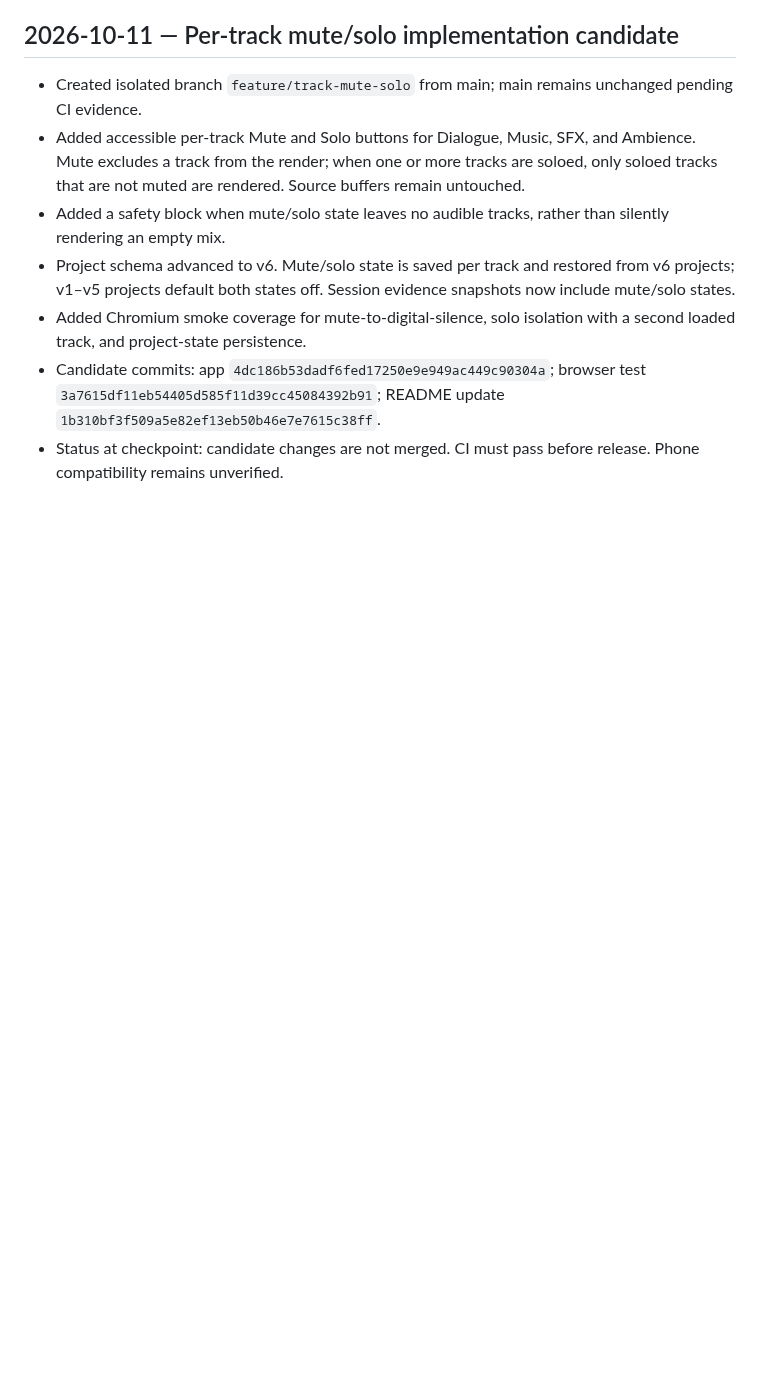
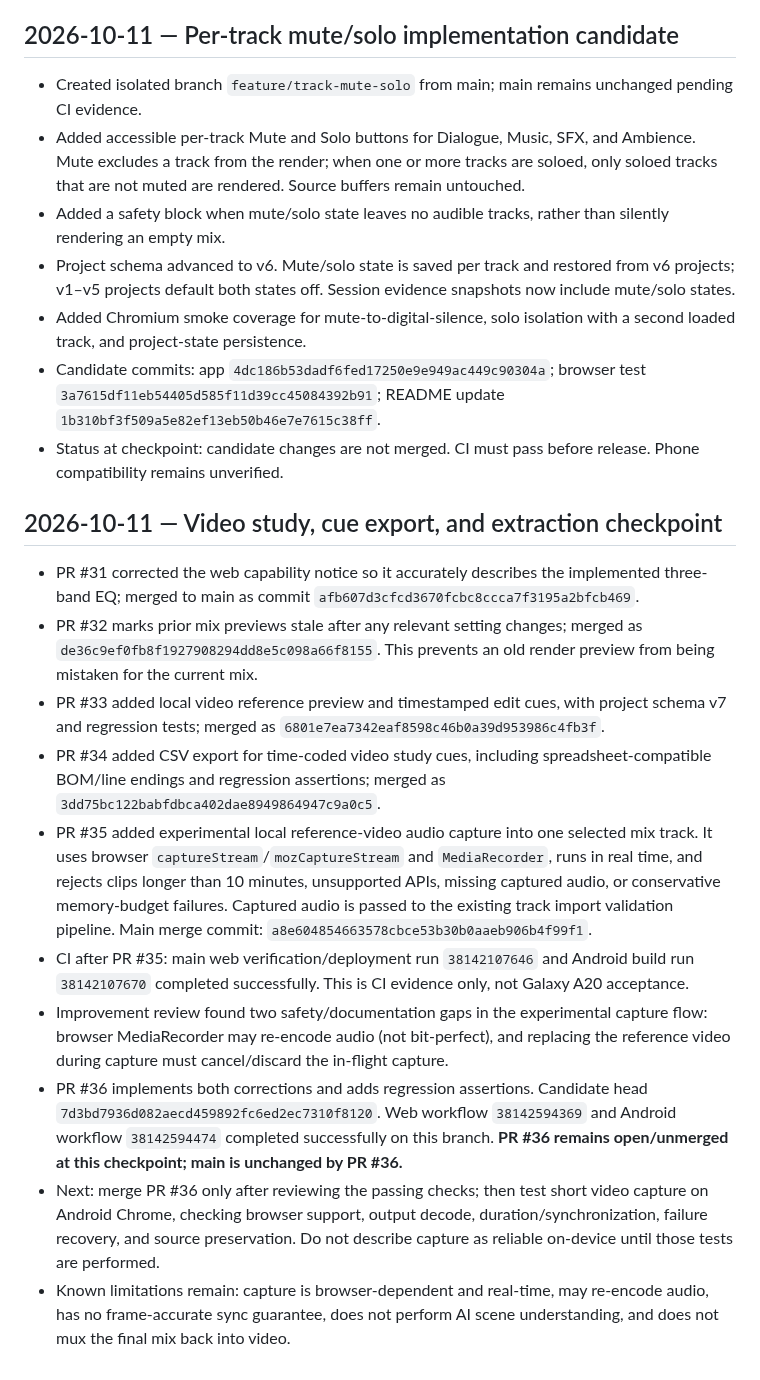
Before and after one commit to JagdishYadav406/Origin-Sound-Department-, a Markdown page: OSD_WEB_PROGRESS.md, the part around the change. GitHub-like rendering; blank space fills up the shorter version.

Commit message:
Record video study and extraction progress checkpoint

```diff
--- a/OSD_WEB_PROGRESS.md
+++ b/OSD_WEB_PROGRESS.md
@@ -105,3 +105,16 @@
 - Added Chromium smoke coverage for mute-to-digital-silence, solo isolation with a second loaded track, and project-state persistence.
 - Candidate commits: app `4dc186b53dadf6fed17250e9e949ac449c90304a`; browser test `3a7615df11eb54405d585f11d39cc45084392b91`; README update `1b310bf3f509a5e82ef13eb50b46e7e7615c38ff`.
 - Status at checkpoint: candidate changes are not merged. CI must pass before release. Phone compatibility remains unverified.
+
+## 2026-10-11 — Video study, cue export, and extraction checkpoint
+
+- PR #31 corrected the web capability notice so it accurately describes the implemented three-band EQ; merged to main as commit `afb607d3cfcd3670fcbc8ccca7f3195a2bfcb469`.
+- PR #32 marks prior mix previews stale after any relevant setting changes; merged as `de36c9ef0fb8f1927908294dd8e5c098a66f8155`. This prevents an old render preview from being mistaken for the current mix.
+- PR #33 added local video reference preview and timestamped edit cues, with project schema v7 and regression tests; merged as `6801e7ea7342eaf8598c46b0a39d953986c4fb3f`.
+- PR #34 added CSV export for time-coded video study cues, including spreadsheet-compatible BOM/line endings and regression assertions; merged as `3dd75bc122babfdbca402dae8949864947c9a0c5`.
+- PR #35 added experimental local reference-video audio capture into one selected mix track. It uses browser `captureStream`/`mozCaptureStream` and `MediaRecorder`, runs in real time, and rejects clips longer than 10 minutes, unsupported APIs, missing captured audio, or conservative memory-budget failures. Captured audio is passed to the existing track import validation pipeline. Main merge commit: `a8e604854663578cbce53b30b0aaeb906b4f99f1`.
+- CI after PR #35: main web verification/deployment run `38142107646` and Android build run `38142107670` completed successfully. This is CI evidence only, not Galaxy A20 acceptance.
+- Improvement review found two safety/documentation gaps in the experimental capture flow: browser MediaRecorder may re-encode audio (not bit-perfect), and replacing the reference video during capture must cancel/discard the in-flight capture.
+- PR #36 implements both corrections and adds regression assertions. Candidate head `7d3bd7936d082aecd459892fc6ed2ec7310f8120`. Web workflow `38142594369` and Android workflow `38142594474` completed successfully on this branch. **PR #36 remains open/unmerged at this checkpoint; main is unchanged by PR #36.**
+- Next: merge PR #36 only after reviewing the passing checks; then test short video capture on Android Chrome, checking browser support, output decode, duration/synchronization, failure recovery, and source preservation. Do not describe capture as reliable on-device until those tests are performed.
+- Known limitations remain: capture is browser-dependent and real-time, may re-encode audio, has no frame-accurate sync guarantee, does not perform AI scene understanding, and does not mux the final mix back into video.
```
